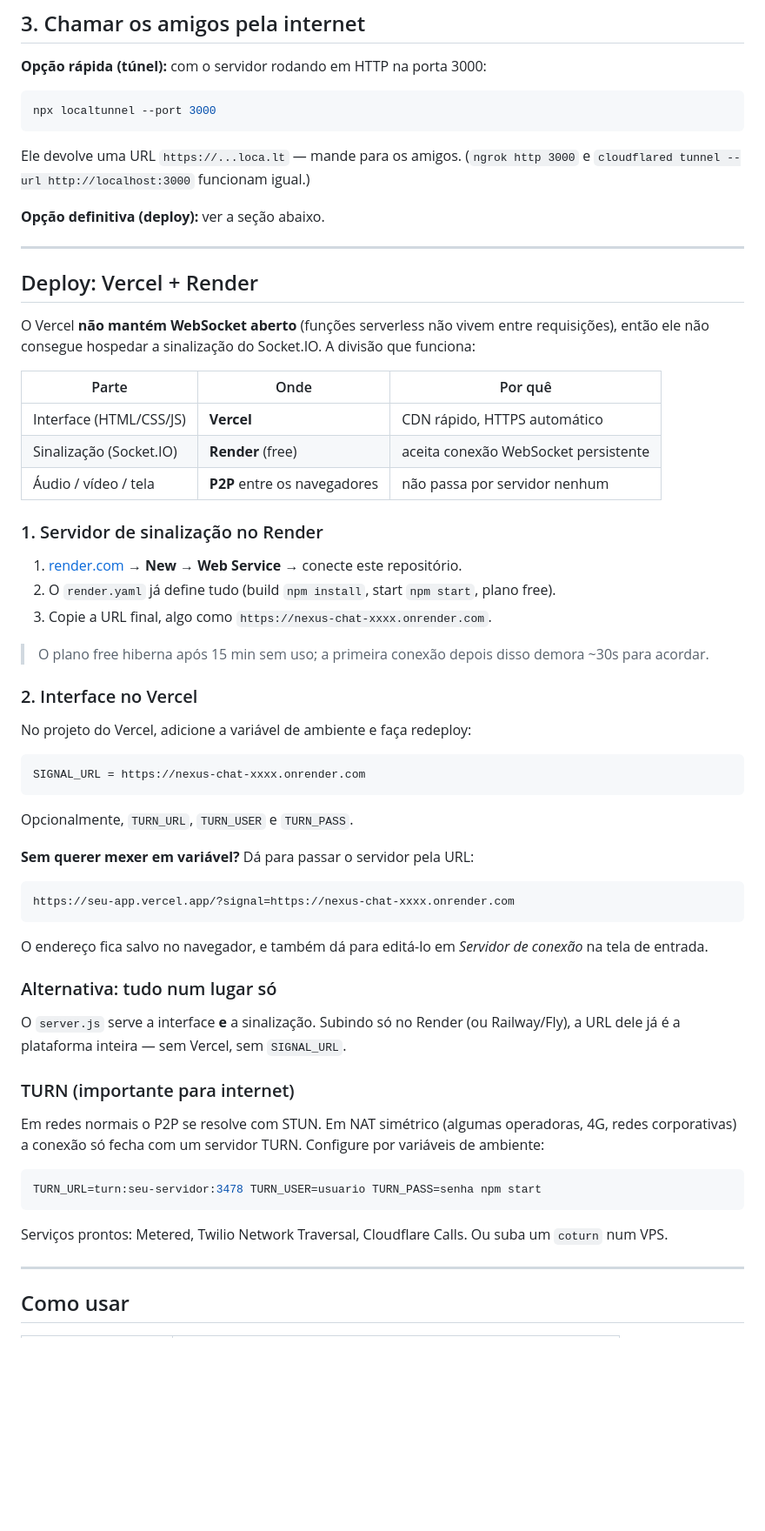
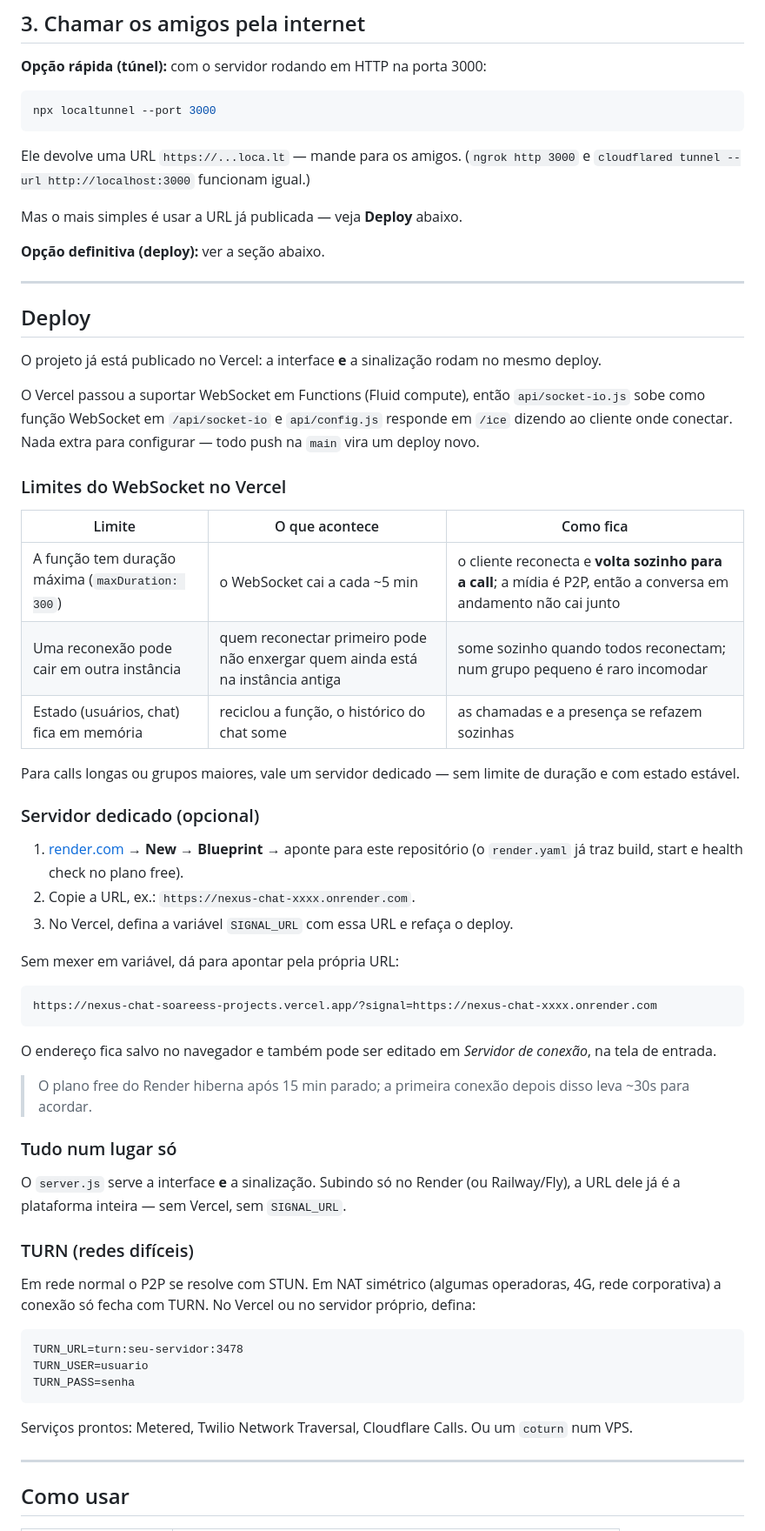
Before and after one commit to Soareess/nexus-chat, a Markdown page: README.md, the part around one of its changes. Shown at 87% size. GitHub-like rendering; blank space fills up the shorter version.

Commit message:
README: documenta o deploy no Vercel e os limites do WebSocket serverless
Co-Authored-By: Claude Opus 5 <noreply@anthropic.com>

````diff
--- a/README.md
+++ b/README.md
@@ -44,59 +46,59 @@ npx localtunnel --port 3000
 
 Ele devolve uma URL `https://...loca.lt` — mande para os amigos. (`ngrok http 3000` e `cloudflared tunnel --url http://localhost:3000` funcionam igual.)
 
+Mas o mais simples é usar a URL já publicada — veja **Deploy** abaixo.
+
 **Opção definitiva (deploy):** ver a seção abaixo.
 
 ---
 
-## Deploy: Vercel + Render
+## Deploy
 
-O Vercel **não mantém WebSocket aberto** (funções serverless não vivem entre requisições), então ele não consegue hospedar a sinalização do Socket.IO. A divisão que funciona:
+O projeto já está publicado no Vercel: a interface **e** a sinalização rodam no mesmo deploy.
 
-| Parte | Onde | Por quê |
+O Vercel passou a suportar WebSocket em Functions (Fluid compute), então `api/socket-io.js` sobe como função WebSocket em `/api/socket-io` e `api/config.js` responde em `/ice` dizendo ao cliente onde conectar. Nada extra para configurar — todo push na `main` vira um deploy novo.
+
+### Limites do WebSocket no Vercel
+
+| Limite | O que acontece | Como fica |
 |---|---|---|
-| Interface (HTML/CSS/JS) | **Vercel** | CDN rápido, HTTPS automático |
-| Sinalização (Socket.IO) | **Render** (free) | aceita conexão WebSocket persistente |
-| Áudio / vídeo / tela | **P2P** entre os navegadores | não passa por servidor nenhum |
+| A função tem duração máxima (`maxDuration: 300`) | o WebSocket cai a cada ~5 min | o cliente reconecta e **volta sozinho para a call**; a mídia é P2P, então a conversa em andamento não cai junto |
+| Uma reconexão pode cair em outra instância | quem reconectar primeiro pode não enxergar quem ainda está na instância antiga | some sozinho quando todos reconectam; num grupo pequeno é raro incomodar |
+| Estado (usuários, chat) fica em memória | reciclou a função, o histórico do chat some | as chamadas e a presença se refazem sozinhas |
 
-### 1. Servidor de sinalização no Render
+Para calls longas ou grupos maiores, vale um servidor dedicado — sem limite de duração e com estado estável.
 
-1. [render.com](https://render.com) → **New → Web Service** → conecte este repositório.
-2. O `render.yaml` já define tudo (build `npm install`, start `npm start`, plano free).
-3. Copie a URL final, algo como `https://nexus-chat-xxxx.onrender.com`.
+### Servidor dedicado (opcional)
 
-> O plano free hiberna após 15 min sem uso; a primeira conexão depois disso demora ~30s para acordar.
+1. [render.com](https://render.com) → **New → Blueprint** → aponte para este repositório (o `render.yaml` já traz build, start e health check no plano free).
+2. Copie a URL, ex.: `https://nexus-chat-xxxx.onrender.com`.
+3. No Vercel, defina a variável `SIGNAL_URL` com essa URL e refaça o deploy.
 
-### 2. Interface no Vercel
-
-No projeto do Vercel, adicione a variável de ambiente e faça redeploy:
+Sem mexer em variável, dá para apontar pela própria URL:
 
 ```
-SIGNAL_URL = https://nexus-chat-xxxx.onrender.com
+https://nexus-chat-soareess-projects.vercel.app/?signal=https://nexus-chat-xxxx.onrender.com
 ```
 
-Opcionalmente, `TURN_URL`, `TURN_USER` e `TURN_PASS`.
+O endereço fica salvo no navegador e também pode ser editado em *Servidor de conexão*, na tela de entrada.
 
-**Sem querer mexer em variável?** Dá para passar o servidor pela URL:
+> O plano free do Render hiberna após 15 min parado; a primeira conexão depois disso leva ~30s para acordar.
 
-```
-https://seu-app.vercel.app/?signal=https://nexus-chat-xxxx.onrender.com
-```
-
-O endereço fica salvo no navegador, e também dá para editá-lo em *Servidor de conexão* na tela de entrada.
-
-### Alternativa: tudo num lugar só
+### Tudo num lugar só
 
 O `server.js` serve a interface **e** a sinalização. Subindo só no Render (ou Railway/Fly), a URL dele já é a plataforma inteira — sem Vercel, sem `SIGNAL_URL`.
 
-### TURN (importante para internet)
+### TURN (redes difíceis)
 
-Em redes normais o P2P se resolve com STUN. Em NAT simétrico (algumas operadoras, 4G, redes corporativas) a conexão só fecha com um servidor TURN. Configure por variáveis de ambiente:
+Em rede normal o P2P se resolve com STUN. Em NAT simétrico (algumas operadoras, 4G, rede corporativa) a conexão só fecha com TURN. No Vercel ou no servidor próprio, defina:
 
-```bash
-TURN_URL=turn:seu-servidor:3478 TURN_USER=usuario TURN_PASS=senha npm start
+```
+TURN_URL=turn:seu-servidor:3478
+TURN_USER=usuario
+TURN_PASS=senha
 ```
 
-Serviços prontos: Metered, Twilio Network Traversal, Cloudflare Calls. Ou suba um `coturn` num VPS.
+Serviços prontos: Metered, Twilio Network Traversal, Cloudflare Calls. Ou um `coturn` num VPS.
 
 ---
 
````
Also changed, not shown: other parts of README.md (+8 -4 lines).
